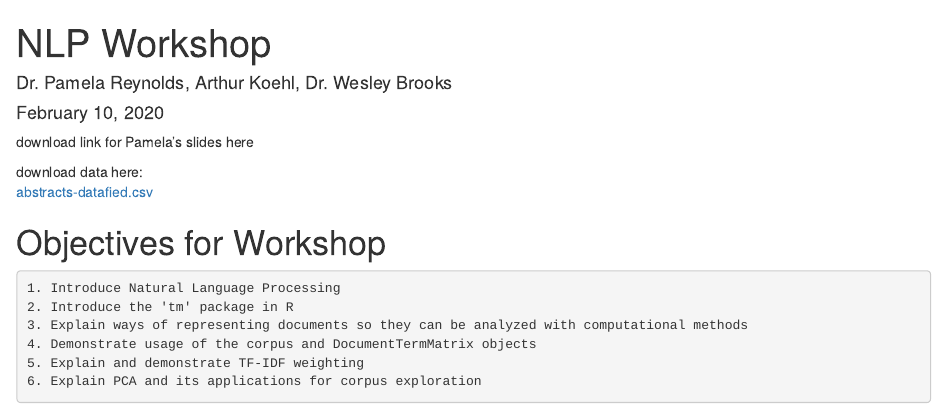
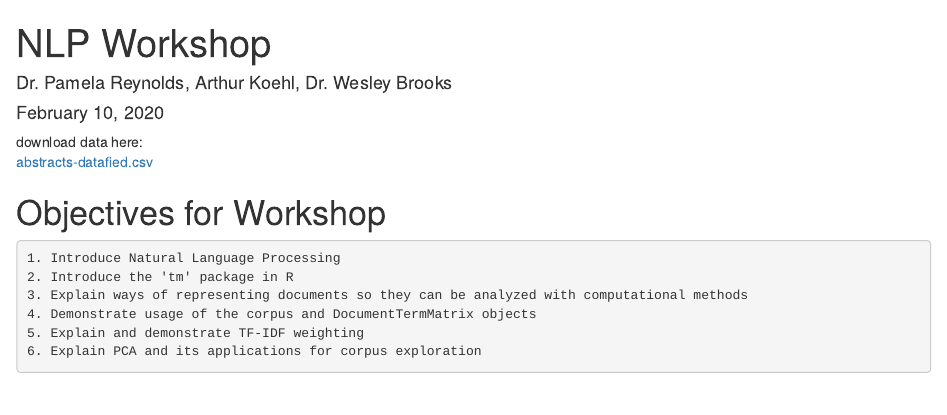
Before and after one commit to ucdavisdatalab/workshop-nlp-healthcare, an R Markdown document (dtm_tfidf_pca.Rmd): the page in a window 1100 px wide, from its top. Rendered offline with R 4.5, knitr and Pandoc, with nearby package versions; drawn as R Markdown's standard HTML page in place of the format the file asks for.

Commit message:
removed line about downloading Pamela's slides

```diff
--- a/dtm_tfidf_pca.Rmd
+++ b/dtm_tfidf_pca.Rmd
@@ -5,8 +5,6 @@ date: February 10, 2020
 output:
    rmdformats::readthedown
 ---
-
-download link for Pamela's slides here\
 
 download data here:\
 [abstracts-datafied.csv](workshop-nlp-healthcare/abstracts-datafied.csv)
```
